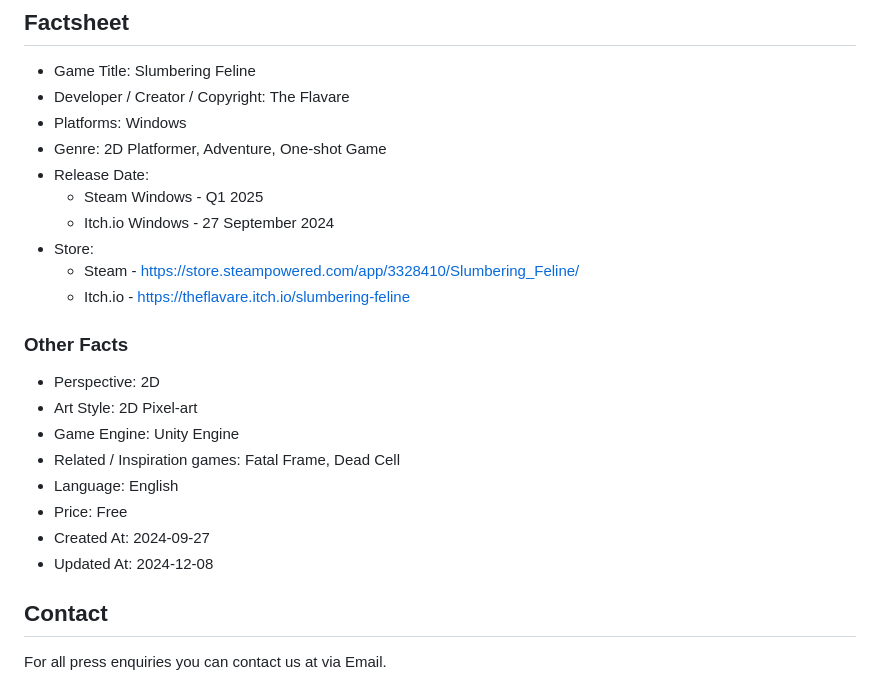
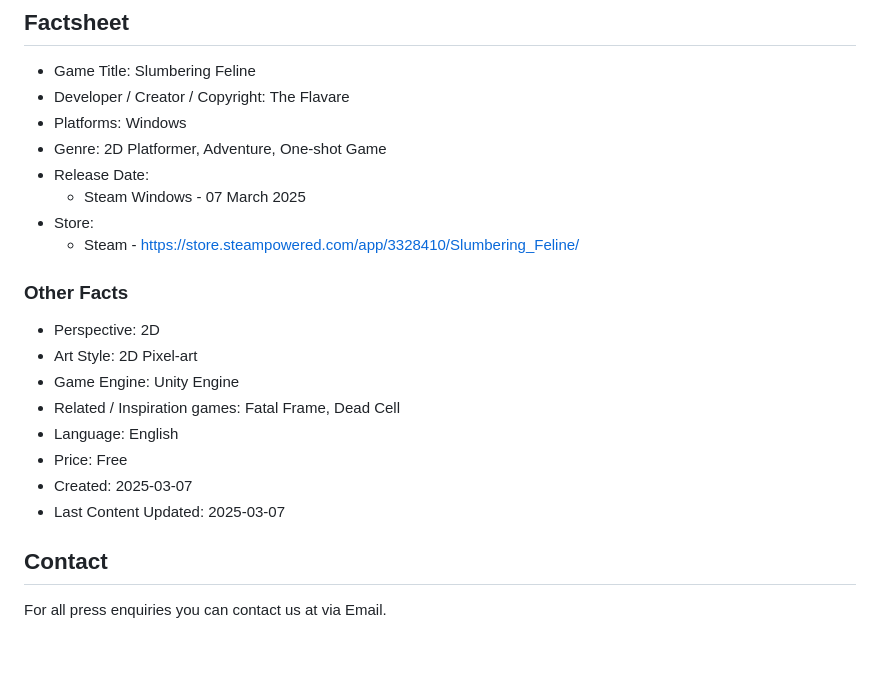
Before and after one commit to theflavare/slumbering-feline-press-kit, a Markdown page: readme.md, the part around the change. GitHub-like rendering; blank space fills up the shorter version.

Commit message:
remove itch.io version and update to steam version for official PC release.

```diff
--- a/readme.md
+++ b/readme.md
@@ -50,11 +50,9 @@ Momo will explore, battle enemies, discover weak points, find the key, and make
 - Platforms: Windows
 - Genre: 2D Platformer, Adventure, One-shot Game
 - Release Date:
-  - Steam Windows - Q1 2025
-  - Itch.io Windows - 27 September 2024
+  - Steam Windows - 07 March 2025
 - Store:
   - Steam - [https://store.steampowered.com/app/3328410/Slumbering_Feline/](https://store.steampowered.com/app/3328410/Slumbering_Feline/)
-  - Itch.io - [https://theflavare.itch.io/slumbering-feline](https://theflavare.itch.io/slumbering-feline)
 
 ### Other Facts
 
@@ -64,8 +62,8 @@ Momo will explore, battle enemies, discover weak points, find the key, and make
 - Related / Inspiration games: Fatal Frame, Dead Cell
 - Language: English
 - Price: Free
-- Created At: 2024-09-27
-- Updated At: 2024-12-08
+- Created: 2025-03-07
+- Last Content Updated: 2025-03-07
 
 ## Contact
 
```
